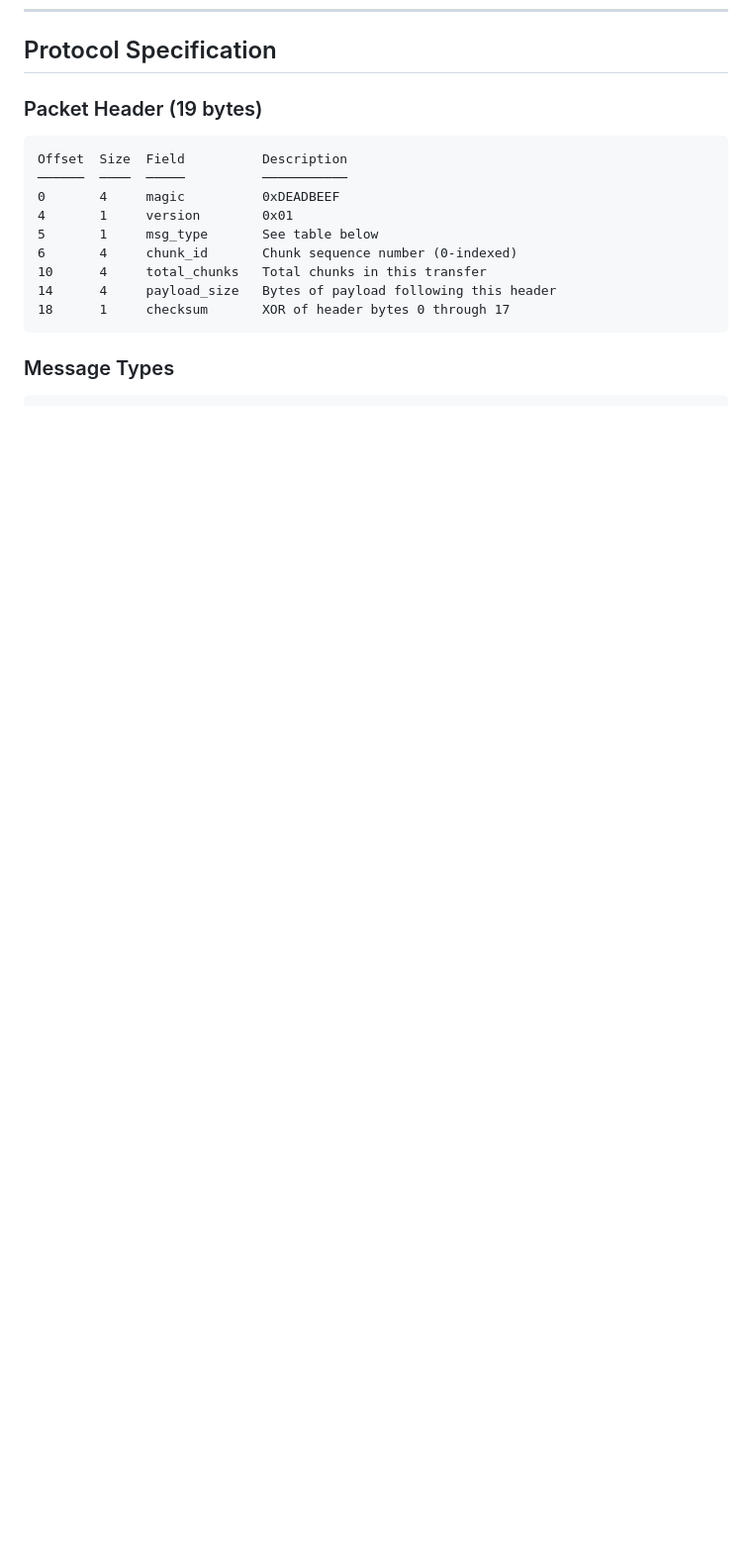
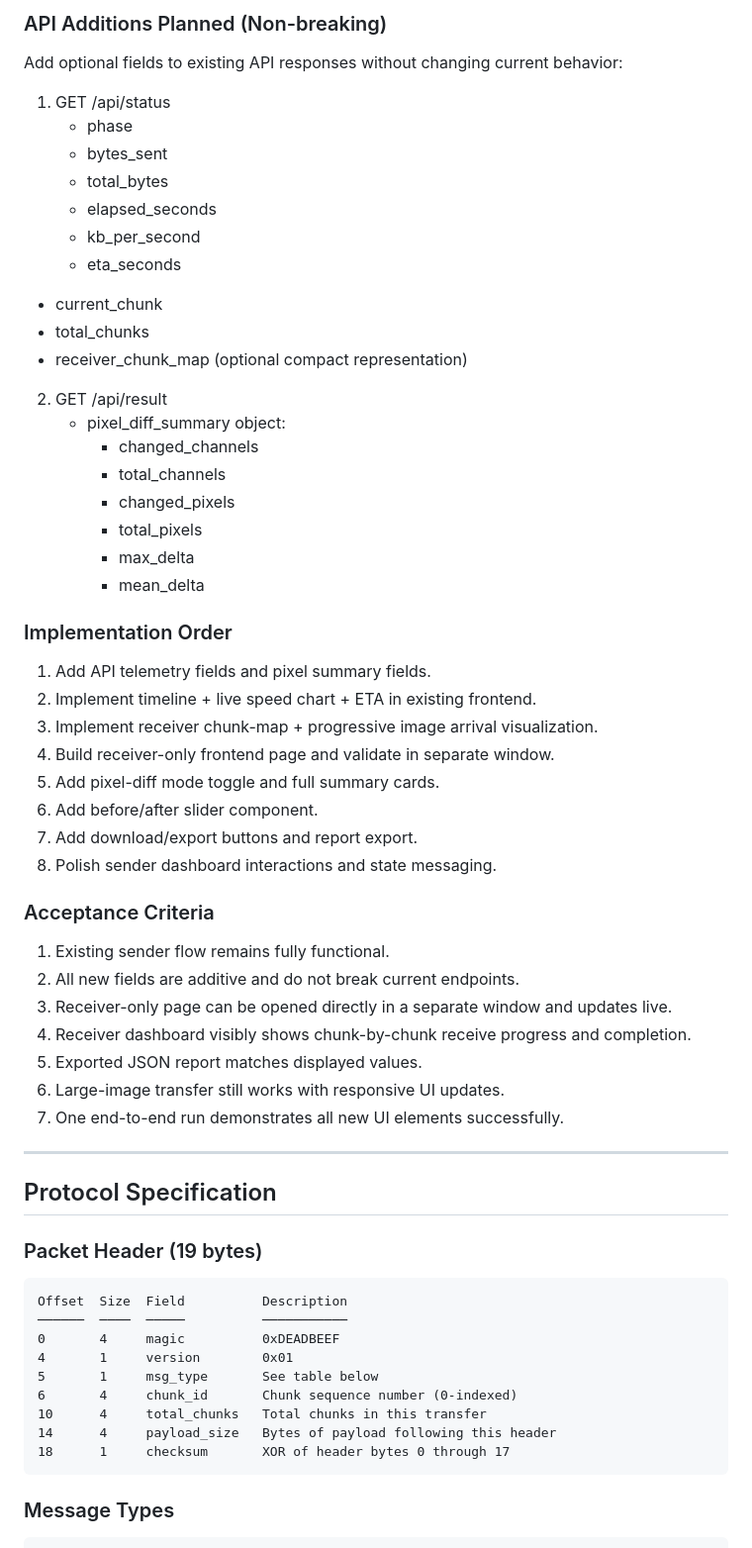
Before and after one commit to abhay271/NPS, a Markdown page: readme.md, the part around one of its changes. Shown at 99% size. Rendered like a GitHub page; blank space fills up the shorter version.

Commit message:
Add Phase 8 dual-frontend UX roadmap

```diff
--- a/readme.md
+++ b/readme.md
@@ -782,3 +899,49 @@ cd frontend && python3 -m http.server 3000
+### API Additions Planned (Non-breaking)
+
+Add optional fields to existing API responses without changing current behavior:
+
+1. GET /api/status
+   - phase
+   - bytes_sent
+   - total_bytes
+   - elapsed_seconds
+   - kb_per_second
+   - eta_seconds
+  - current_chunk
+  - total_chunks
+  - receiver_chunk_map (optional compact representation)
+2. GET /api/result
+   - pixel_diff_summary object:
+     - changed_channels
+     - total_channels
+     - changed_pixels
+     - total_pixels
+     - max_delta
+     - mean_delta
+
+### Implementation Order
+
+1. Add API telemetry fields and pixel summary fields.
+2. Implement timeline + live speed chart + ETA in existing frontend.
+3. Implement receiver chunk-map + progressive image arrival visualization.
+4. Build receiver-only frontend page and validate in separate window.
+5. Add pixel-diff mode toggle and full summary cards.
+6. Add before/after slider component.
+7. Add download/export buttons and report export.
+8. Polish sender dashboard interactions and state messaging.
+
+### Acceptance Criteria
+
+1. Existing sender flow remains fully functional.
+2. All new fields are additive and do not break current endpoints.
+3. Receiver-only page can be opened directly in a separate window and updates live.
+4. Receiver dashboard visibly shows chunk-by-chunk receive progress and completion.
+5. Exported JSON report matches displayed values.
+6. Large-image transfer still works with responsive UI updates.
+7. One end-to-end run demonstrates all new UI elements successfully.
+
+---
+
 ## Protocol Specification
 
 ### Packet Header (19 bytes)
```
Also changed, not shown: other parts of readme.md (+117 -0 lines).
